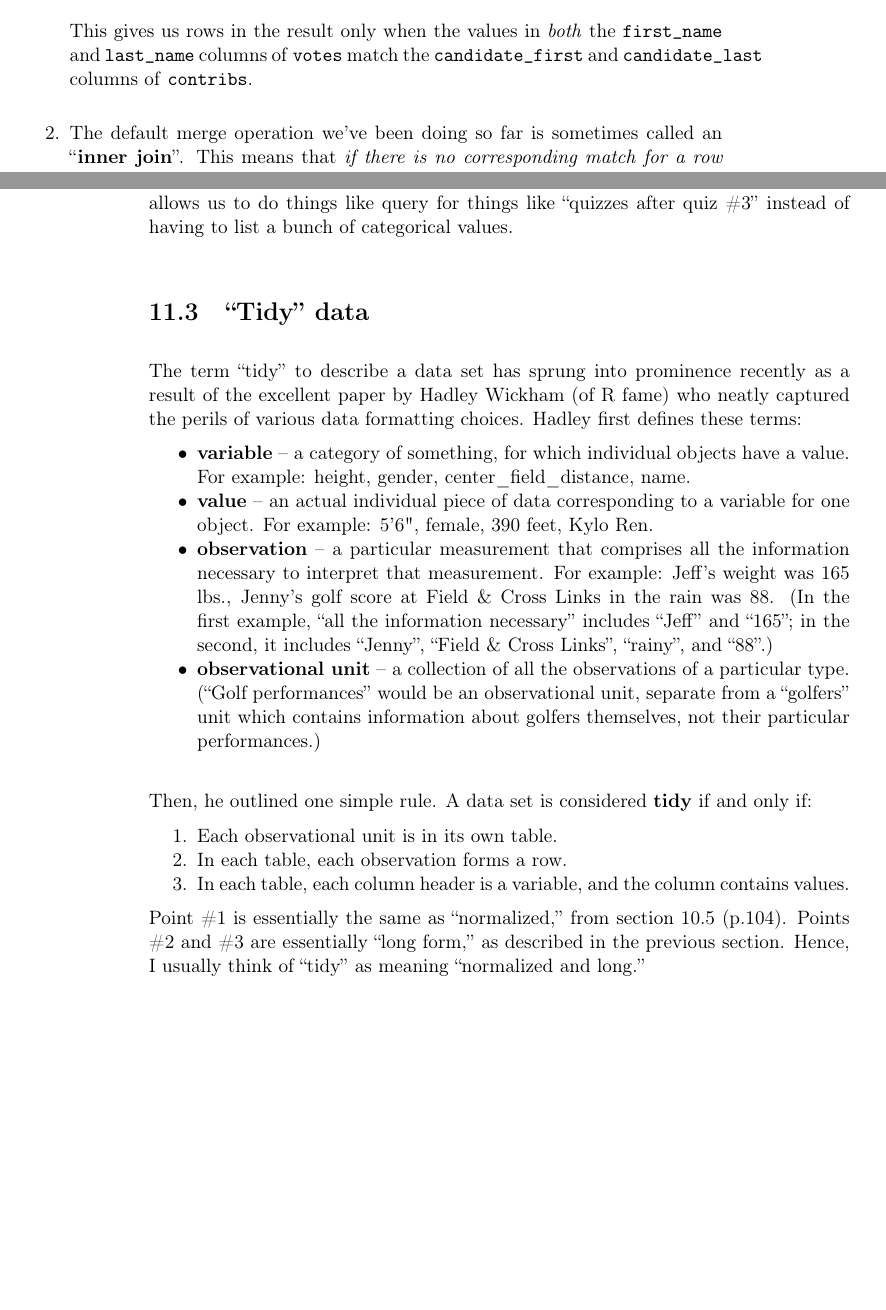
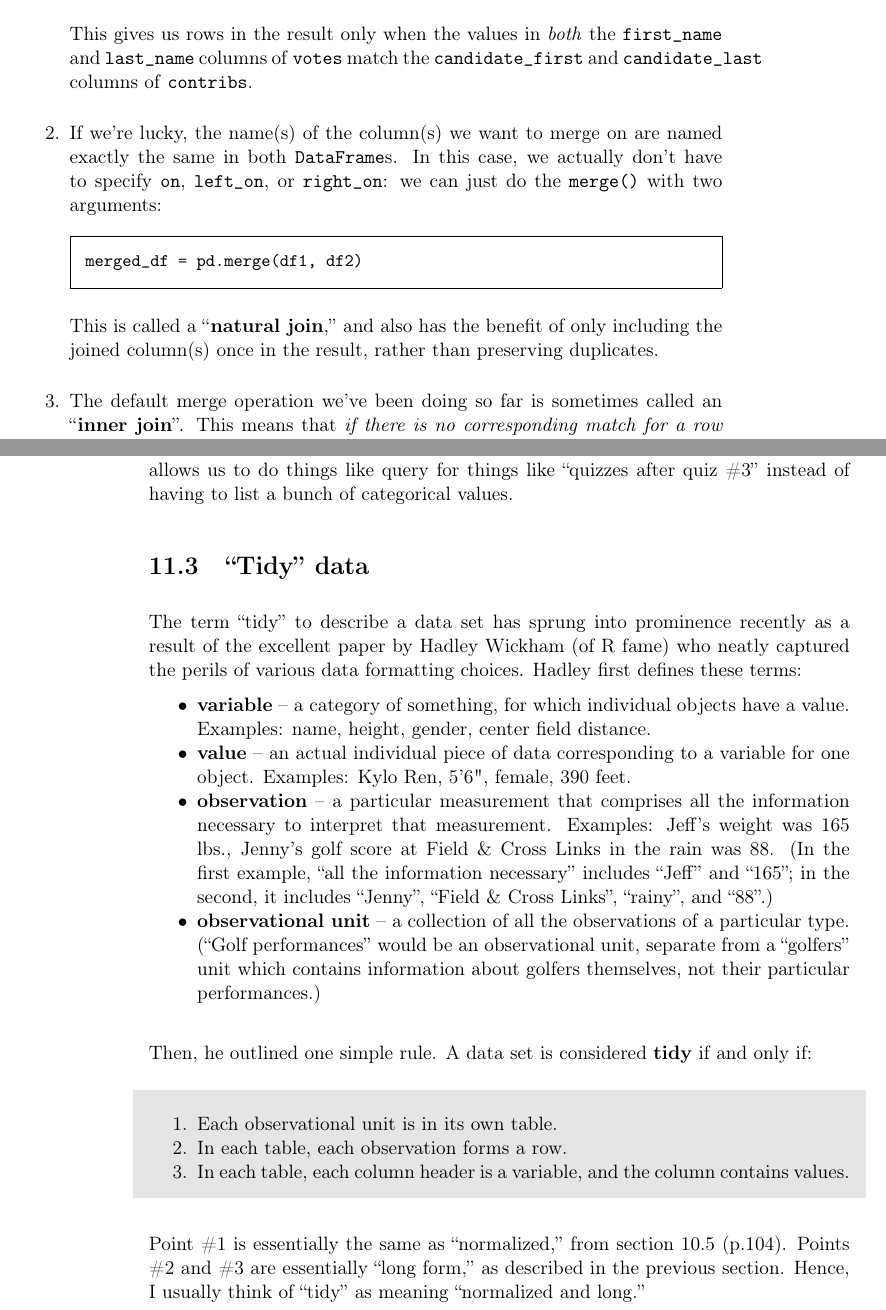
Before and after one commit to divilian/crystal-ball-2, a LaTeX thesis (foundations.tex, which reads fusion.tex, longWideTidy.tex): two parts of pages 102 and 113 of 120, joined at a grey line, cut so that both start at the same text, the shorter picture padded with empty space. Compiled offline with pdfLaTeX.

Commit message:
Wordsmith.

```diff
--- a/fusion.tex
+++ b/fusion.tex
@@ -174,6 +174,23 @@ This gives us rows in the result only when the values in \textit{both} the
 \texttt{first\_name} and \texttt{last\_name} columns of \texttt{votes} match
 the \texttt{candidate\_first} and \texttt{candidate\_last} columns of
 \texttt{contribs}.
+
+\item If we're lucky, the name(s) of the column(s) we want to merge on are
+named exactly the same in both \texttt{DataFrame}s. In this case, we actually
+don't have to specify \texttt{on}, \texttt{left\_on}, or \texttt{right\_on}: we
+can just do the \texttt{merge()} with two arguments:
+
+\begin{Verbatim}[fontsize=\small,samepage=true,frame=single,framesep=3mm]
+merged_df = pd.merge(df1, df2)
+\end{Verbatim}
+
+\index{join!natural}
+\index{natural join}
+
+This is called a ``\textbf{natural join},'' and also has the benefit of only
+including the joined column(s) once in the result, rather than preserving
+duplicates.
+
 
 \index{join!inner}
 
--- a/longWideTidy.tex
+++ b/longWideTidy.tex
@@ -223,12 +224,11 @@ these terms:
 
 \begin{compactitem}
 \item \textbf{variable} -- a category of something, for which individual
-objects have a value. For example: height, gender, center\_field\_distance,
-name.
+objects have a value. Examples: name, height, gender, center field distance.
 \item \textbf{value} -- an actual individual piece of data corresponding to a
-variable for one object. For example: 5'6", female, 390 feet, Kylo Ren.
+variable for one object. Examples: Kylo Ren, 5'6", female, 390 feet.
 \item \textbf{observation} -- a particular measurement that comprises all the
-information necessary to interpret that measurement. For example: Jeff's
+information necessary to interpret that measurement. Examples: Jeff's
 weight was 165 lbs., Jenny's golf score at Field \& Cross Links in the rain
 was 88. (In the first example, ``all the information necessary'' includes
 ``Jeff'' and ``165''; in the second, it includes ``Jenny'', ``Field \& Cross
@@ -246,12 +246,15 @@ themselves, not their particular performances.)
 Then, he outlined one simple rule. A data set is considered \textbf{tidy} if
 and only if:
 
+\definecolor{shadecolor}{rgb}{.9,.9,.9}
+\begin{shaded}
 \begin{compactenum}
 \item \label{ownTable} Each observational unit is in its own table.
 \item \label{obsRow} In each table, each observation forms a row.
 \item \label{colHeader} In each table, each column header is a variable, and
 the column contains values.
 \end{compactenum}
+\end{shaded}
 
 \index{normalized (data set)}
 
```
Also changed, not shown: fusion.tex (16 more changed lines), longWideTidy.tex (1 more changed lines).
